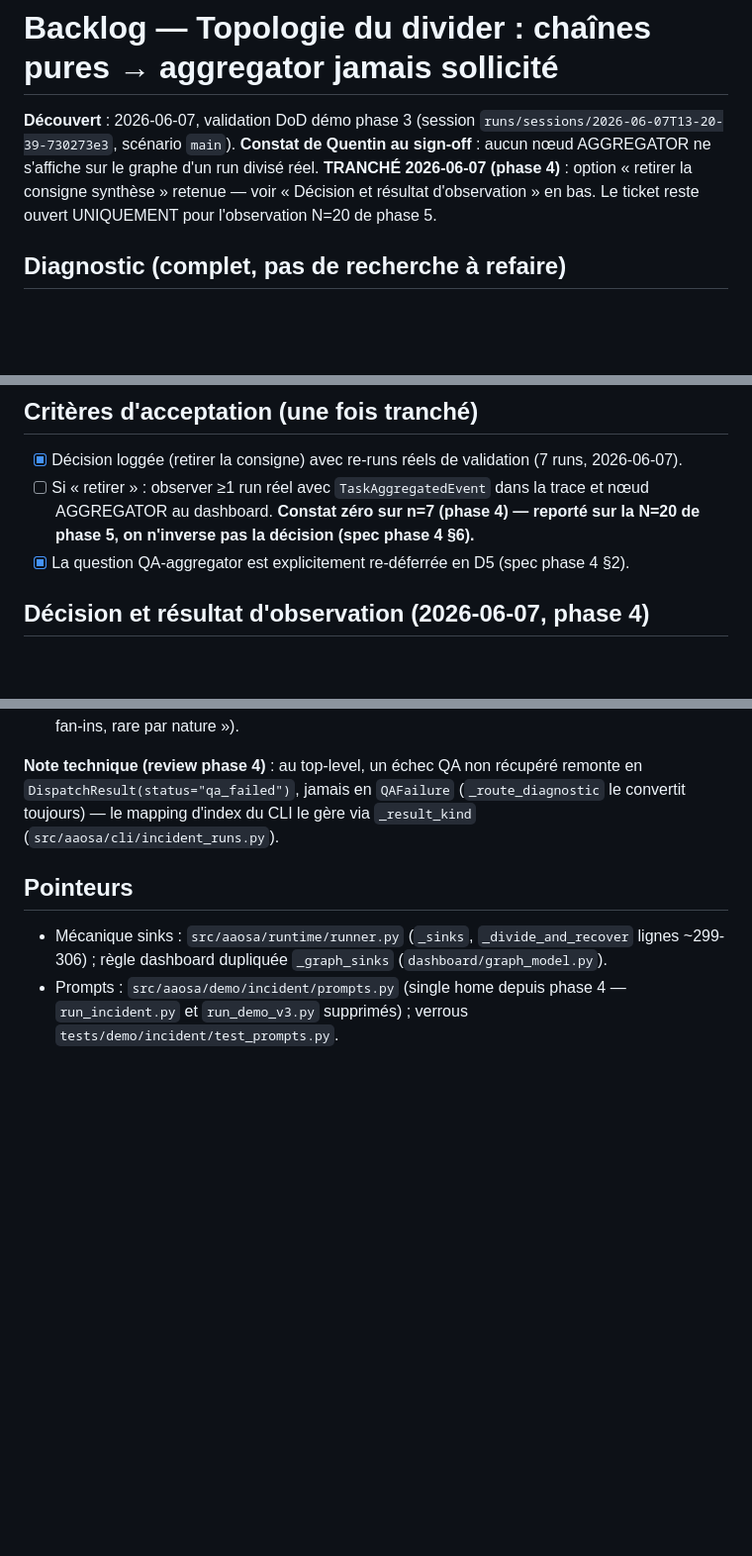
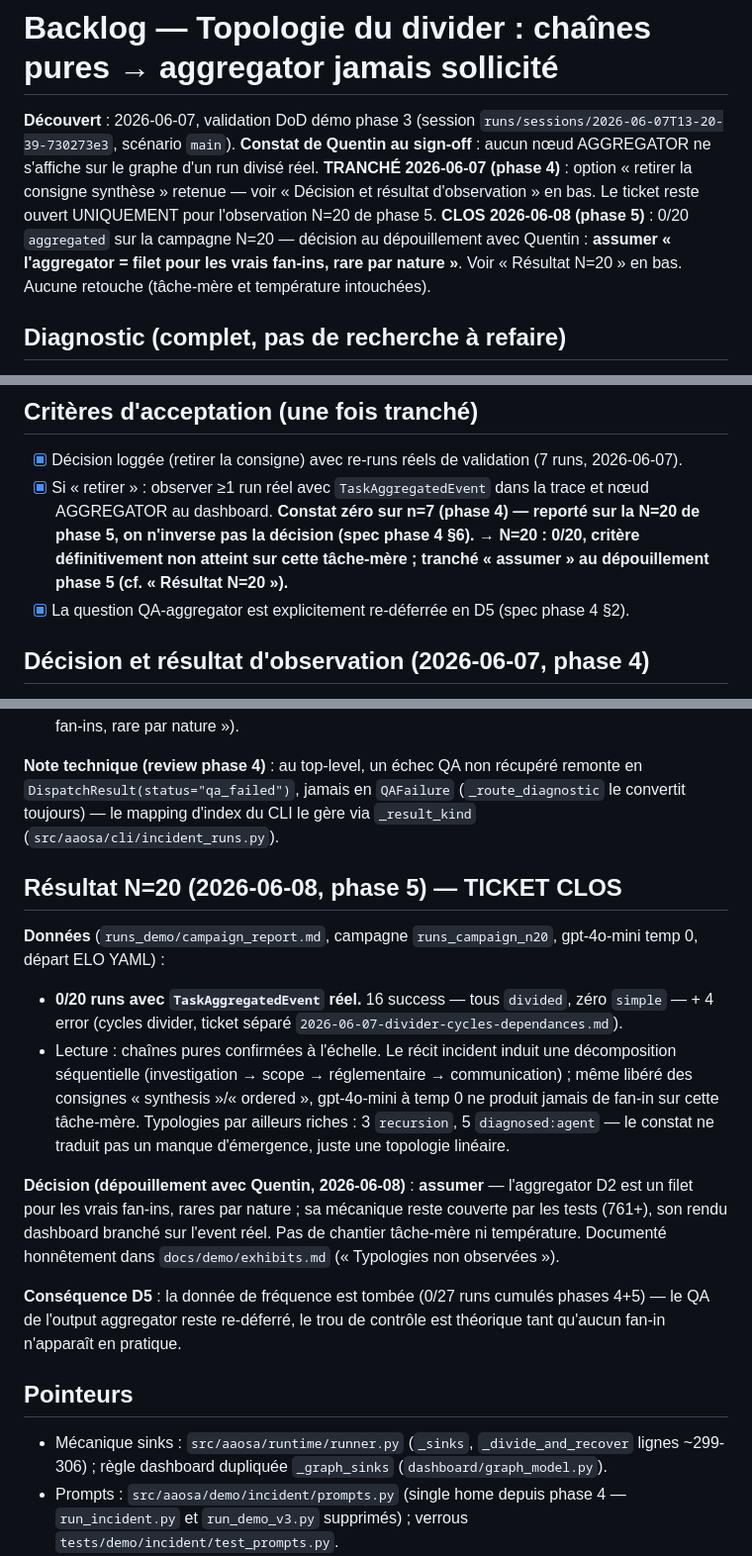
Before and after one commit to Hesils/universal-AAOSA, a Markdown page: docs/backlog/2026-06-07-divider-topologie-aggregator.md, 3 parts joined by grey strips. Shown at 99% size. Rendered like a GitHub page; blank space fills up the shorter version.

```diff
--- a/docs/backlog/2026-06-07-divider-topologie-aggregator.md
+++ b/docs/backlog/2026-06-07-divider-topologie-aggregator.md
@@ -3,6 +3,7 @@
 **Découvert** : 2026-06-07, validation DoD démo phase 3 (session `runs/sessions/2026-06-07T13-20-39-730273e3`, scénario `main`).
 **Constat de Quentin au sign-off** : aucun nœud AGGREGATOR ne s'affiche sur le graphe d'un run divisé réel.
 **TRANCHÉ 2026-06-07 (phase 4)** : option « retirer la consigne synthèse » retenue — voir « Décision et résultat d'observation » en bas. Le ticket reste ouvert UNIQUEMENT pour l'observation N=20 de phase 5.
+**CLOS 2026-06-08 (phase 5)** : 0/20 `aggregated` sur la campagne N=20 — décision au dépouillement avec Quentin : **assumer « l'aggregator = filet pour les vrais fan-ins, rare par nature »**. Voir « Résultat N=20 » en bas. Aucune retouche (tâche-mère et température intouchées).
 
 ## Diagnostic (complet, pas de recherche à refaire)
 
@@ -40,7 +41,7 @@ Au plus tard **phase 4 (CLI `run`/`campaign`)** : les prompts divider/aggregator
 ## Critères d'acceptation (une fois tranché)
 
 - [x] Décision loggée (retirer la consigne) avec re-runs réels de validation (7 runs, 2026-06-07).
-- [ ] Si « retirer » : observer ≥1 run réel avec `TaskAggregatedEvent` dans la trace et nœud AGGREGATOR au dashboard. **Constat zéro sur n=7 (phase 4) — reporté sur la N=20 de phase 5, on n'inverse pas la décision (spec phase 4 §6).**
+- [x] Si « retirer » : observer ≥1 run réel avec `TaskAggregatedEvent` dans la trace et nœud AGGREGATOR au dashboard. **Constat zéro sur n=7 (phase 4) — reporté sur la N=20 de phase 5, on n'inverse pas la décision (spec phase 4 §6). → N=20 : 0/20, critère définitivement non atteint sur cette tâche-mère ; tranché « assumer » au dépouillement phase 5 (cf. « Résultat N=20 »).**
 - [x] La question QA-aggregator est explicitement re-déferrée en D5 (spec phase 4 §2).
 
 ## Décision et résultat d'observation (2026-06-07, phase 4)
@@ -54,6 +55,16 @@ Au plus tard **phase 4 (CLI `run`/`campaign`)** : les prompts divider/aggregator
 
 **Note technique (review phase 4)** : au top-level, un échec QA non récupéré remonte en `DispatchResult(status="qa_failed")`, jamais en `QAFailure` (`_route_diagnostic` le convertit toujours) — le mapping d'index du CLI le gère via `_result_kind` (`src/aaosa/cli/incident_runs.py`).
 
+## Résultat N=20 (2026-06-08, phase 5) — TICKET CLOS
+
+**Données** (`runs_demo/campaign_report.md`, campagne `runs_campaign_n20`, gpt-4o-mini temp 0, départ ELO YAML) :
+- **0/20 runs avec `TaskAggregatedEvent` réel.** 16 success — tous `divided`, zéro `simple` — + 4 error (cycles divider, ticket séparé `2026-06-07-divider-cycles-dependances.md`).
+- Lecture : chaînes pures confirmées à l'échelle. Le récit incident induit une décomposition séquentielle (investigation → scope → réglementaire → communication) ; même libéré des consignes « synthesis »/« ordered », gpt-4o-mini à temp 0 ne produit jamais de fan-in sur cette tâche-mère. Typologies par ailleurs riches : 3 `recursion`, 5 `diagnosed:agent` — le constat ne traduit pas un manque d'émergence, juste une topologie linéaire.
+
+**Décision (dépouillement avec Quentin, 2026-06-08)** : **assumer** — l'aggregator D2 est un filet pour les vrais fan-ins, rares par nature ; sa mécanique reste couverte par les tests (761+), son rendu dashboard branché sur l'event réel. Pas de chantier tâche-mère ni température. Documenté honnêtement dans `docs/demo/exhibits.md` (« Typologies non observées »).
+
+**Conséquence D5** : la donnée de fréquence est tombée (0/27 runs cumulés phases 4+5) — le QA de l'output aggregator reste re-déferré, le trou de contrôle est théorique tant qu'aucun fan-in n'apparaît en pratique.
+
 ## Pointeurs
 
 - Mécanique sinks : `src/aaosa/runtime/runner.py` (`_sinks`, `_divide_and_recover` lignes ~299-306) ; règle dashboard dupliquée `_graph_sinks` (`dashboard/graph_model.py`).
```
Also changed, not shown: CLAUDE.md (+9 -3 lines), docs/backlog/2026-06-07-divider-cycles-dependances.md (added, +36 -0 lines).
